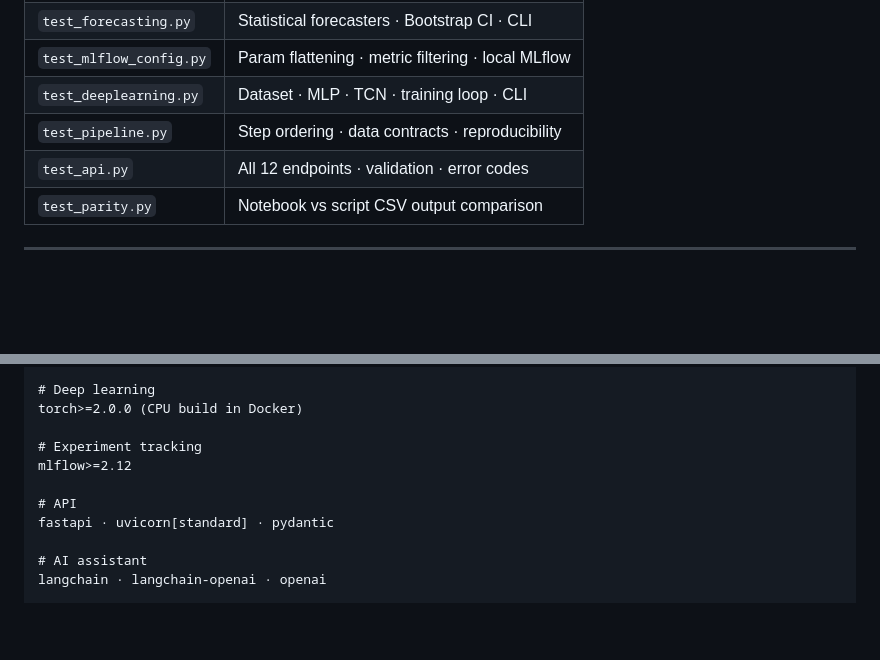
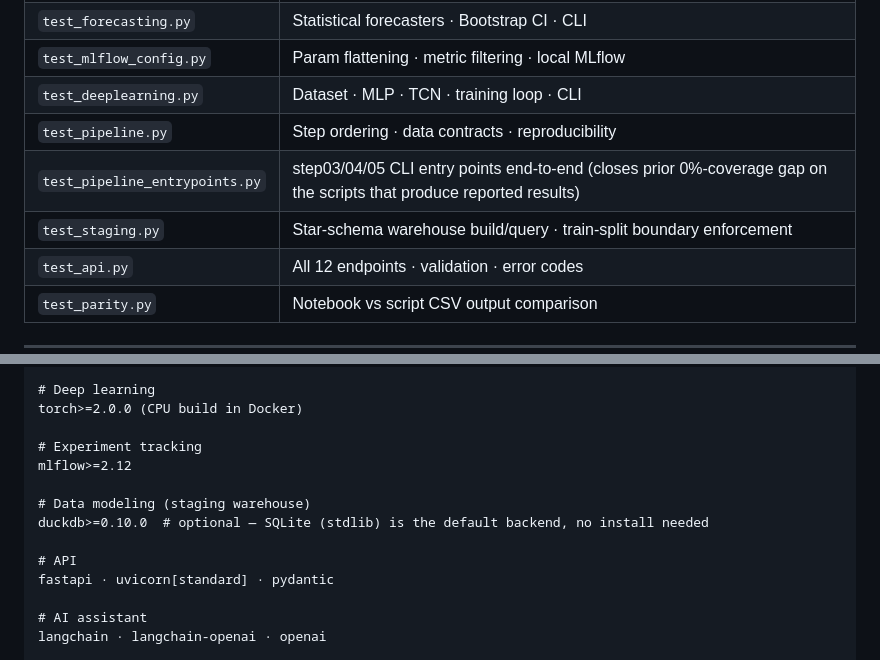
Before and after one commit to lotfibenabdelaziz/ember-energy-forecasting-paper, a Markdown page: README.md, 2 parts joined by grey strips. GitHub-like rendering; blank space fills up the shorter version.

```diff
--- a/README.md
+++ b/README.md
@@ -515,6 +536,8 @@ Test files:
 | `test_mlflow_config.py` | Param flattening · metric filtering · local MLflow |
 | `test_deeplearning.py` | Dataset · MLP · TCN · training loop · CLI |
 | `test_pipeline.py` | Step ordering · data contracts · reproducibility |
+| `test_pipeline_entrypoints.py` | step03/04/05 CLI entry points end-to-end (closes prior 0%-coverage gap on the scripts that produce reported results) |
+| `test_staging.py` | Star-schema warehouse build/query · train-split boundary enforcement |
 | `test_api.py` | All 12 endpoints · validation · error codes |
 | `test_parity.py` | Notebook vs script CSV output comparison |
 
@@ -533,6 +556,9 @@ torch>=2.0.0 (CPU build in Docker)
 # Experiment tracking
 mlflow>=2.12
 
+# Data modeling (staging warehouse)
+duckdb>=0.10.0  # optional — SQLite (stdlib) is the default backend, no install needed
+
 # API
 fastapi · uvicorn[standard] · pydantic
 
```
Also changed, not shown: other parts of README.md (+23 -2 lines).
